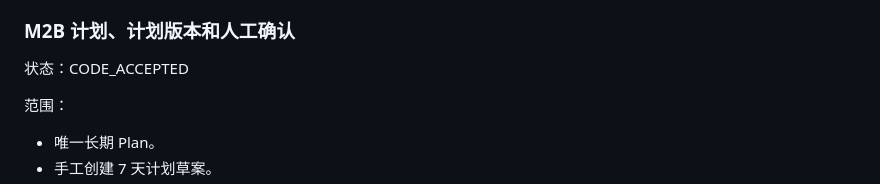
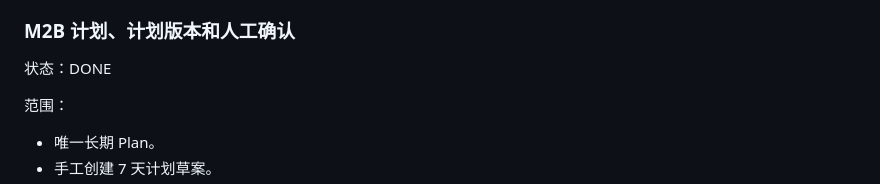
Before and after one commit to Chris-co-shi/reboot-health, a Markdown page: docs/mvp-exec-plan.md, the part around the change. Rendered like a GitHub page.

Commit message:
M2.5 AI First core

```diff
--- a/docs/mvp-exec-plan.md
+++ b/docs/mvp-exec-plan.md
@@ -91,7 +91,7 @@ M2A-FIX 验收要求：
 
 ### M2B 计划、计划版本和人工确认
 
-状态：CODE_ACCEPTED
+状态：DONE
 
 范围：
 
```
